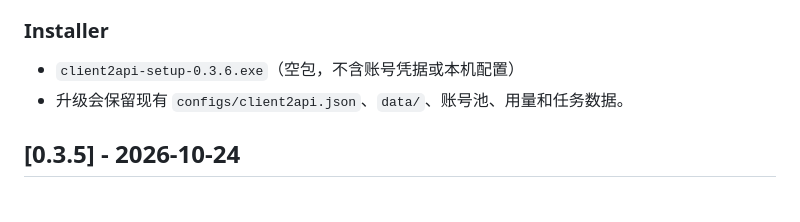
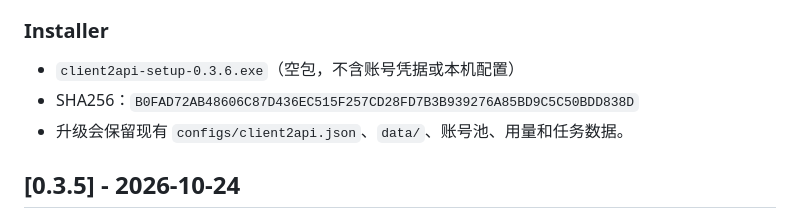
Before and after one commit to Cvencent/client2api, a Markdown page: CHANGELOG.md, the part around the change. Drawn GitHub-style.

Commit message:
docs(changelog): record installer sha256 for v0.3.6

```diff
--- a/CHANGELOG.md
+++ b/CHANGELOG.md
@@ -33,6 +33,7 @@
 ### Installer
 
 - `client2api-setup-0.3.6.exe`（空包，不含账号凭据或本机配置）
+- SHA256：`B0FAD72AB48606C87D436EC515F257CD28FD7B3B939276A85BD9C5C50BDD838D`
 - 升级会保留现有 `configs/client2api.json`、`data/`、账号池、用量和任务数据。
 
 ## [0.3.5] - 2026-10-24
```
